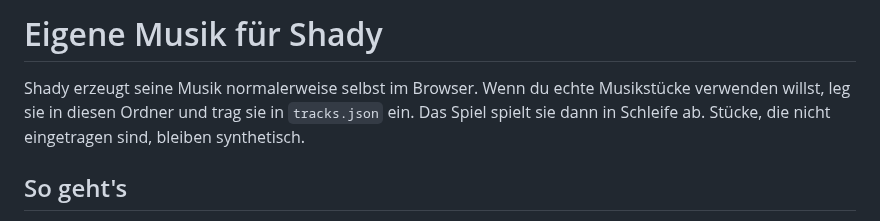
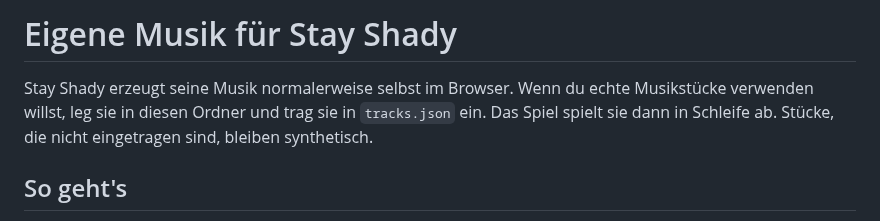
Before and after one commit to sxrg1u/shadowGame, a Markdown page: assets/music/README.md, the part around the change. Rendered like a GitHub page.

```diff
--- a/assets/music/README.md
+++ b/assets/music/README.md
@@ -1,6 +1,6 @@
-# Eigene Musik für Shady
+# Eigene Musik für Stay Shady
 
-Shady erzeugt seine Musik normalerweise selbst im Browser. Wenn du echte Musikstücke verwenden willst, leg sie in diesen Ordner und trag sie in `tracks.json` ein. Das Spiel spielt sie dann in Schleife ab. Stücke, die nicht eingetragen sind, bleiben synthetisch.
+Stay Shady erzeugt seine Musik normalerweise selbst im Browser. Wenn du echte Musikstücke verwenden willst, leg sie in diesen Ordner und trag sie in `tracks.json` ein. Das Spiel spielt sie dann in Schleife ab. Stücke, die nicht eingetragen sind, bleiben synthetisch.
 
 ## So geht's
 
```
Also changed, not shown: README.md (+3 -3 lines), assets/cover.png, assets/og-image.png, screenshots/hauptmenue.png, 7 other files.
